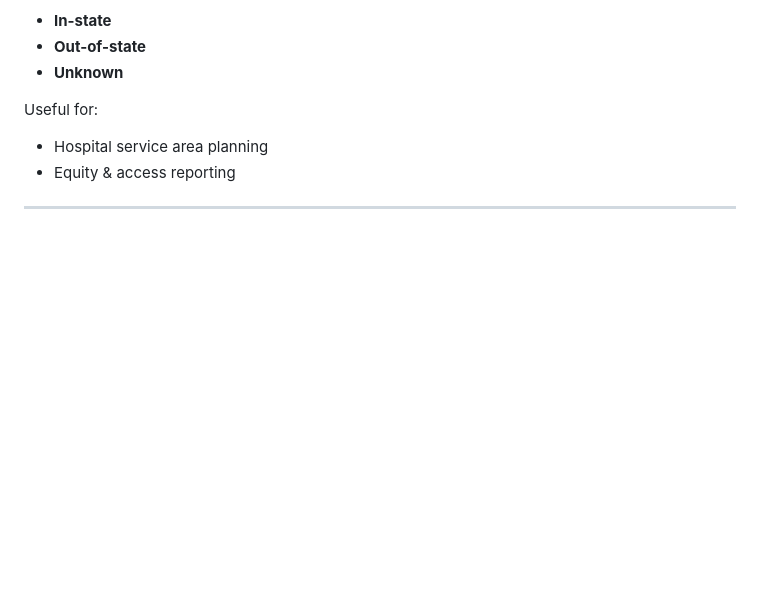
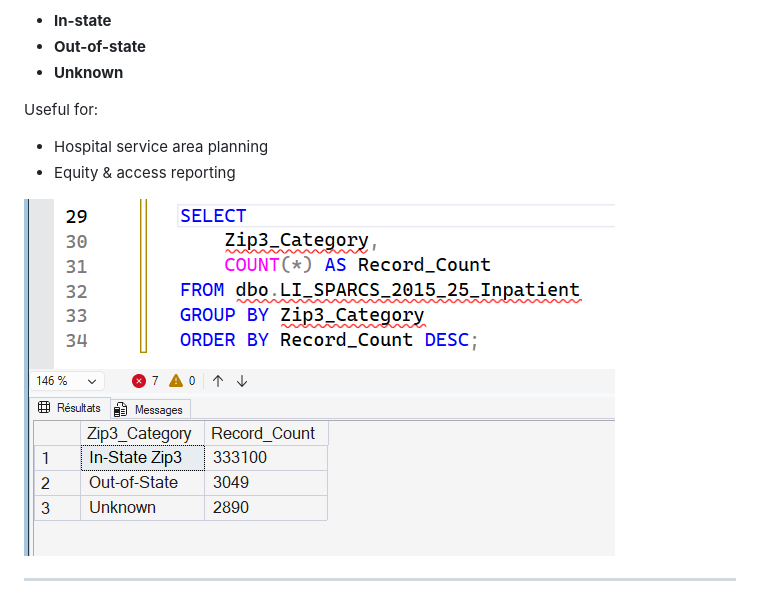
Before and after one commit to jendives2000/LongIsland_NY_Hospitals_SQL_Excel_PowerBI_Analysis, a Markdown page: 02_Data_Cleaning/02_Data_Cleaning_Actions.md, the part around the change printed below. Rendered like a GitHub page; pictures changed too: 02_Data_Cleaning/image-1.png (added); blank space fills up the shorter version.

```diff
--- a/02_Data_Cleaning/02_Data_Cleaning_Actions.md
+++ b/02_Data_Cleaning/02_Data_Cleaning_Actions.md
@@ -43,6 +43,8 @@ Useful for:
 - Hospital service area planning
 - Equity & access reporting
 
+![Standardize ZIP information](image-1.png)
+
 ---
 
 ## 3️⃣ Demographic Placeholders → Standardize “Unknown” categories
```
Also changed, not shown: other parts of 02_Data_Cleaning/02_Data_Cleaning_Actions.md (+2 -0 lines), 1 other file.
